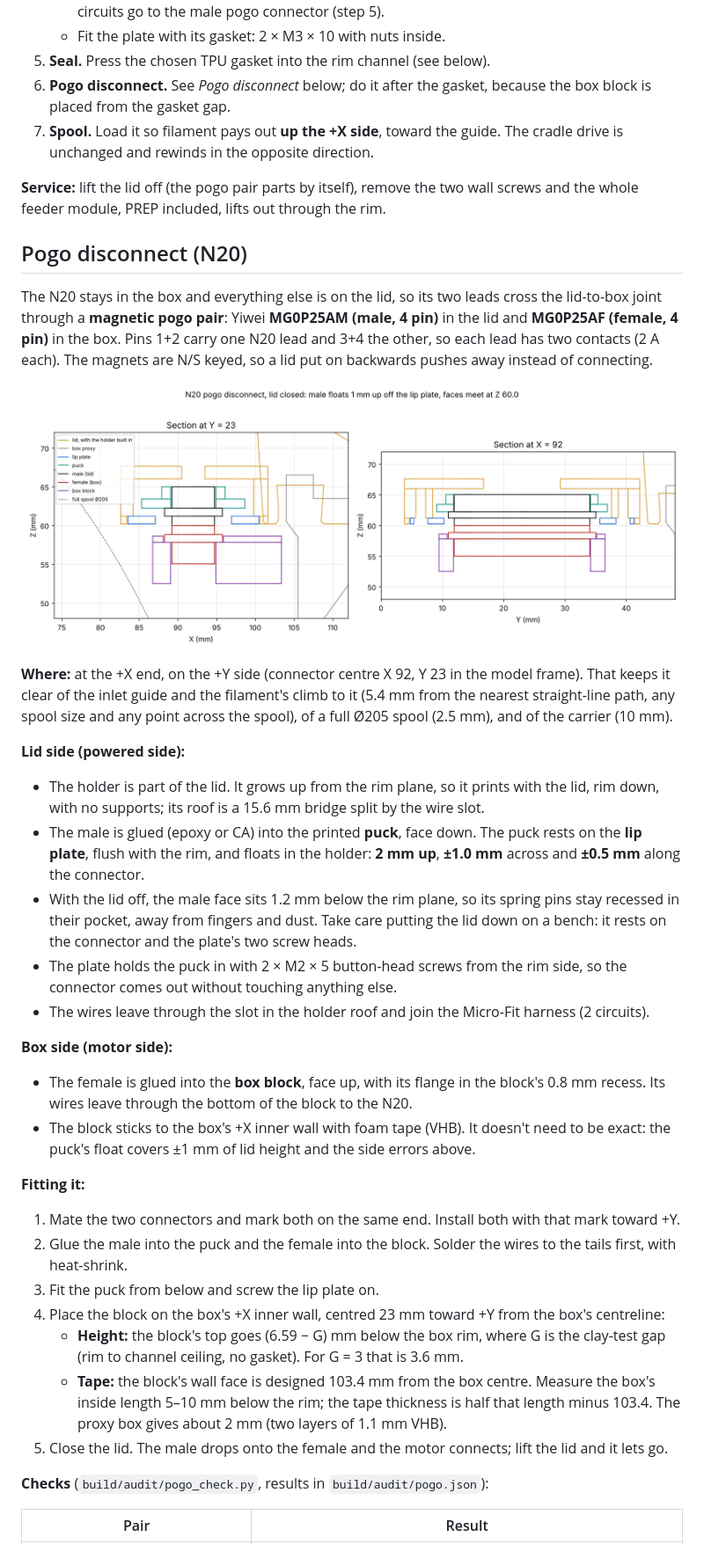
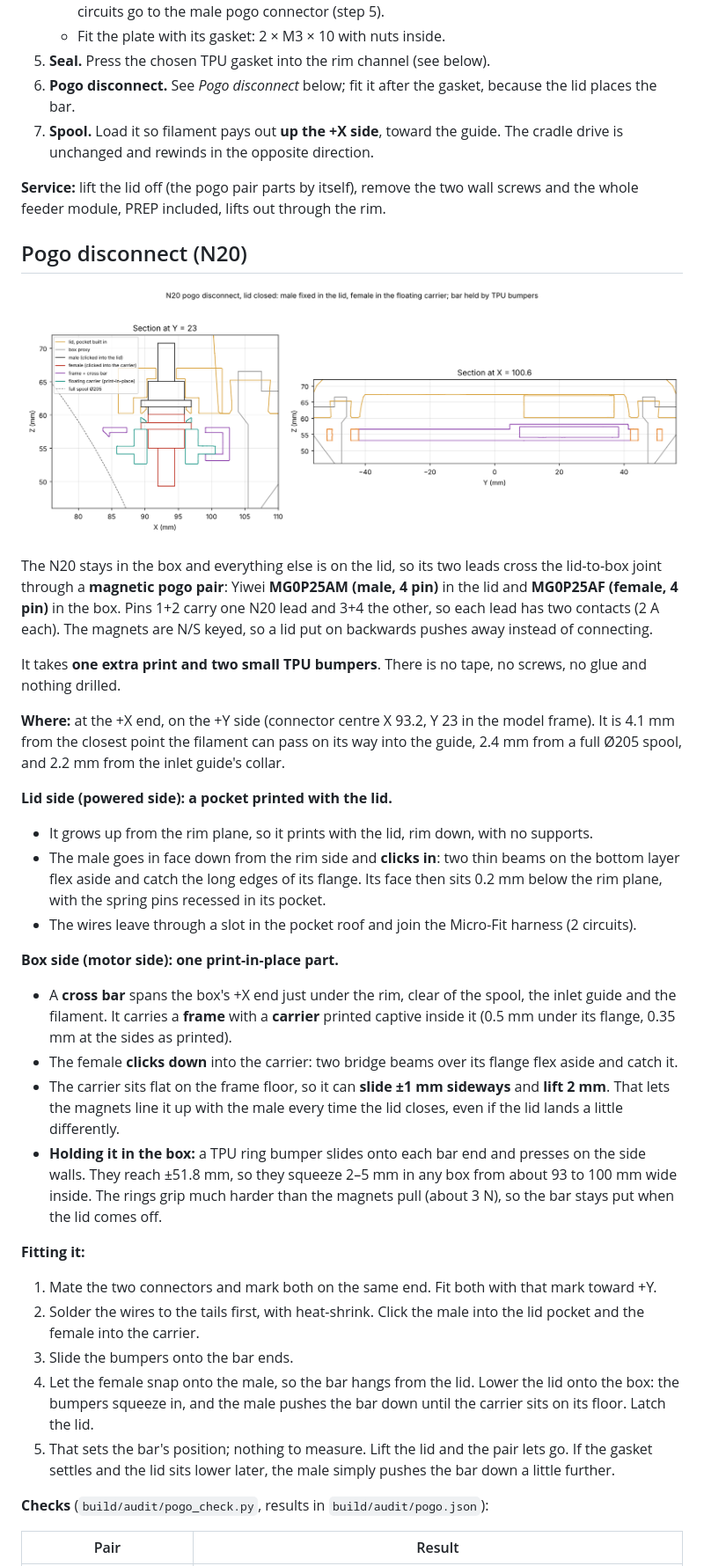
Before and after one commit to RyuNinja00/Poly-Turtle, a Markdown page: docs/printed-lid.md, the part around one of its changes. Shown at 88% size. Drawn GitHub-style; pictures changed too: docs/pogo-disconnect.png.

```diff
--- a/docs/printed-lid.md
+++ b/docs/printed-lid.md
@@ -96,38 +95,38 @@ The lid is 101.8 mm tall overall. Print it in ASA with a brim. The bed contact i
    - Crimp the lane leads into the 43020-1200 housing and snap it into the plate. The two N20 circuits go to the male pogo connector (step 5).
    - Fit the plate with its gasket: 2 × M3 × 10 with nuts inside.
 5. **Seal.** Press the chosen TPU gasket into the rim channel (see below).
-6. **Pogo disconnect.** See *Pogo disconnect* below; do it after the gasket, because the box block is placed from the gasket gap.
+6. **Pogo disconnect.** See *Pogo disconnect* below; fit it after the gasket, because the lid places the bar.
 7. **Spool.** Load it so filament pays out **up the +X side**, toward the guide. The cradle drive is unchanged and rewinds in the opposite direction.
 
 **Service:** lift the lid off (the pogo pair parts by itself), remove the two wall screws and the whole feeder module, PREP included, lifts out through the rim.
 
 ## Pogo disconnect (N20)
 
+![Pogo disconnect sections, lid closed](pogo-disconnect.png)
+
 The N20 stays in the box and everything else is on the lid, so its two leads cross the lid-to-box joint through a **magnetic pogo pair**: Yiwei **MG0P25AM (male, 4 pin)** in the lid and **MG0P25AF (female, 4 pin)** in the box. Pins 1+2 carry one N20 lead and 3+4 the other, so each lead has two contacts (2 A each). The magnets are N/S keyed, so a lid put on backwards pushes away instead of connecting.
 
-![Pogo disconnect sections, lid closed](pogo-disconnect.png)
+It takes **one extra print and two small TPU bumpers**. There is no tape, no screws, no glue and nothing drilled.
 
-**Where:** at the +X end, on the +Y side (connector centre X 92, Y 23 in the model frame). That keeps it clear of the inlet guide and the filament's climb to it (5.4 mm from the nearest straight-line path, any spool size and any point across the spool), of a full Ø205 spool (2.5 mm), and of the carrier (10 mm).
+**Where:** at the +X end, on the +Y side (connector centre X 93.2, Y 23 in the model frame). It is 4.1 mm from the closest point the filament can pass on its way into the guide, 2.4 mm from a full Ø205 spool, and 2.2 mm from the inlet guide's collar.
 
-**Lid side (powered side):**
-- The holder is part of the lid. It grows up from the rim plane, so it prints with the lid, rim down, with no supports; its roof is a 15.6 mm bridge split by the wire slot.
-- The male is glued (epoxy or CA) into the printed **puck**, face down. The puck rests on the **lip plate**, flush with the rim, and floats in the holder: **2 mm up**, **±1.0 mm** across and **±0.5 mm** along the connector.
-- With the lid off, the male face sits 1.2 mm below the rim plane, so its spring pins stay recessed in their pocket, away from fingers and dust. Take care putting the lid down on a bench: it rests on the connector and the plate's two screw heads.
-- The plate holds the puck in with 2 × M2 × 5 button-head screws from the rim side, so the connector comes out without touching anything else.
-- The wires leave through the slot in the holder roof and join the Micro-Fit harness (2 circuits).
+**Lid side (powered side): a pocket printed with the lid.**
+- It grows up from the rim plane, so it prints with the lid, rim down, with no supports.
+- The male goes in face down from the rim side and **clicks in**: two thin beams on the bottom layer flex aside and catch the long edges of its flange. Its face then sits 0.2 mm below the rim plane, with the spring pins recessed in its pocket.
+- The wires leave through a slot in the pocket roof and join the Micro-Fit harness (2 circuits).
 
-**Box side (motor side):**
-- The female is glued into the **box block**, face up, with its flange in the block's 0.8 mm recess. Its wires leave through the bottom of the block to the N20.
-- The block sticks to the box's +X inner wall with foam tape (VHB). It doesn't need to be exact: the puck's float covers ±1 mm of lid height and the side errors above.
+**Box side (motor side): one print-in-place part.**
+- A **cross bar** spans the box's +X end just under the rim, clear of the spool, the inlet guide and the filament. It carries a **frame** with a **carrier** printed captive inside it (0.5 mm under its flange, 0.35 mm at the sides as printed).
+- The female **clicks down** into the carrier: two bridge beams over its flange flex aside and catch it.
+- The carrier sits flat on the frame floor, so it can **slide ±1 mm sideways** and **lift 2 mm**. That lets the magnets line it up with the male every time the lid closes, even if the lid lands a little differently.
+- **Holding it in the box:** a TPU ring bumper slides onto each bar end and presses on the side walls. They reach ±51.8 mm, so they squeeze 2–5 mm in any box from about 93 to 100 mm wide inside. The rings grip much harder than the magnets pull (about 3 N), so the bar stays put when the lid comes off.
 
 **Fitting it:**
-1. Mate the two connectors and mark both on the same end. Install both with that mark toward +Y.
-2. Glue the male into the puck and the female into the block. Solder the wires to the tails first, with heat-shrink.
-3. Fit the puck from below and screw the lip plate on.
-4. Place the block on the box's +X inner wall, centred 23 mm toward +Y from the box's centreline:
-   - **Height:** the block's top goes (6.59 − G) mm below the box rim, where G is the clay-test gap (rim to channel ceiling, no gasket). For G = 3 that is 3.6 mm.
-   - **Tape:** the block's wall face is designed 103.4 mm from the box centre. Measure the box's inside length 5–10 mm below the rim; the tape thickness is half that length minus 103.4. The proxy box gives about 2 mm (two layers of 1.1 mm VHB).
-5. Close the lid. The male drops onto the female and the motor connects; lift the lid and it lets go.
+1. Mate the two connectors and mark both on the same end. Fit both with that mark toward +Y.
+2. Solder the wires to the tails first, with heat-shrink. Click the male into the lid pocket and the female into the carrier.
+3. Slide the bumpers onto the bar ends.
+4. Let the female snap onto the male, so the bar hangs from the lid. Lower the lid onto the box: the bumpers squeeze in, and the male pushes the bar down until the carrier sits on its floor. Latch the lid.
+5. That sets the bar's position; nothing to measure. Lift the lid and the pair lets go. If the gasket settles and the lid sits lower later, the male simply pushes the bar down a little further.
 
 **Checks** (`build/audit/pogo_check.py`, results in `build/audit/pogo.json`):
 
```
Also changed, not shown: other parts of docs/printed-lid.md (+10 -11 lines), build/README.md (+1 -1 lines), docs/handoff.md (+1 -1 lines), 8 other files.
